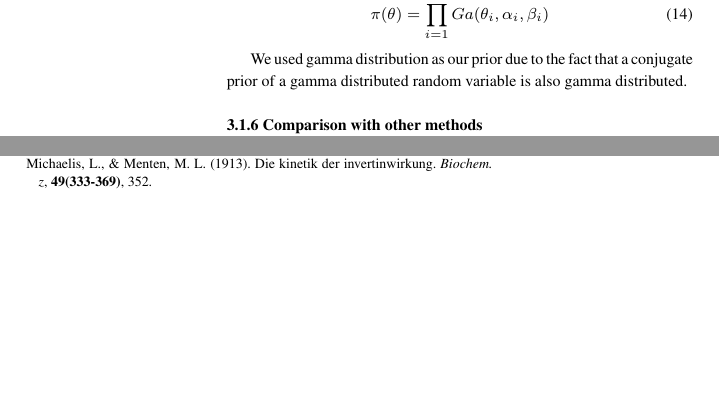
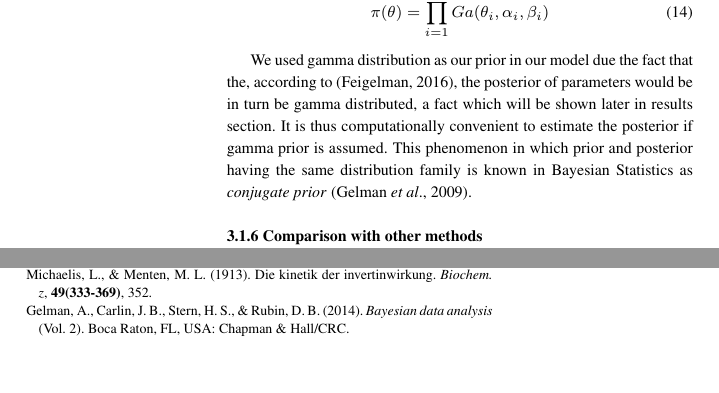
Before and after one commit to raharjaliu/PFInferTex, a LaTeX paper (bioinformatics/raharjaschoeffel.tex): two parts of the columns of pages 4 and 7 of 7, joined at a grey line, cut so that both start at the same text. The pictures show the PDF file bioinformatics/raharjaschoeffel.pdf that the author committed with the source.

Commit message:
added explanation and reference to conjugate prior

```diff
--- a/bioinformatics/raharjaschoeffel.tex
+++ b/bioinformatics/raharjaschoeffel.tex
@@ -182,7 +182,7 @@ Specifically for this simulation, we assume our prior to be gamma distributed wi
 \pi(\theta) = \prod_{i=1}^{P} Ga(\theta_i, \alpha_i, \beta_i)\label{eq:10}
 \end{equation}
 
-We used gamma distribution as our prior due to the fact that a conjugate prior of a gamma distributed random variable is also gamma distributed.
+We used gamma distribution as our prior in our model due the fact that the, according to \citep{Feigelman16}, the posterior of parameters would be in turn be gamma distributed, a fact which will be shown later in results section. It is thus computationally convenient to estimate the posterior if gamma prior is assumed. This phenomenon in which prior and posterior having the same distribution family is known in Bayesian Statistics as \textit{conjugate prior} \citep{Gelman14}.
 
 \subsubsection{Comparison with other methods}
 
@@ -551,5 +551,8 @@ Komorowski, M., Finkenst\"adt, B., Harper, C. V., \& Rand, D. A. (2009). Bayesia
 \bibitem[Michaelis \& Menten, 1913]{MichaelisMenten13}
 Michaelis, L., \& Menten, M. L. (1913). Die kinetik der invertinwirkung. \textit{Biochem. z}, \textbf{49(333-369)}, 352.
 
+\bibitem[Gelman {\it et~al}., 2009]{Gelman14}
+Gelman, A., Carlin, J. B., Stern, H. S., \& Rubin, D. B. (2014). \textit{Bayesian data analysis} (Vol. 2). Boca Raton, FL, USA: Chapman \& Hall/CRC.
+
 \end{thebibliography}
 \end{document}
```
Also changed, not shown: bioinformatics/raharjaschoeffel.pdf.
